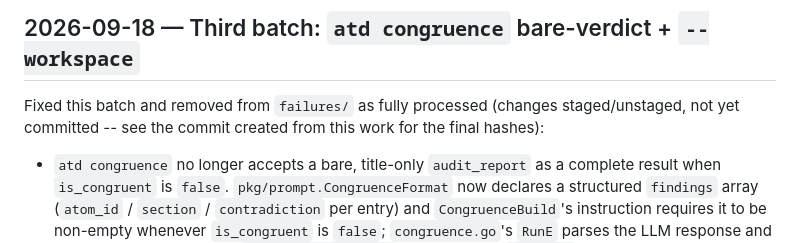
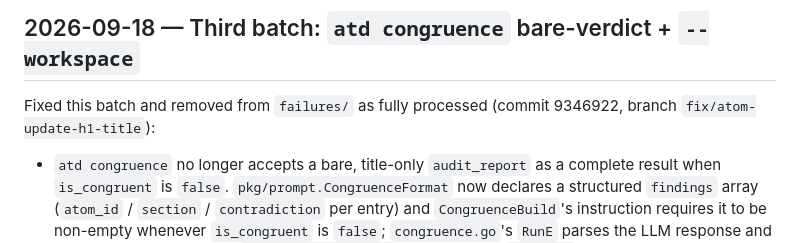
Before and after one commit to ecumeurs/atd, a Markdown page: failures/20260918_release_notes.md, the part around the change. Drawn GitHub-style.

Commit message:
docs(failures): fix stale staged/unstaged note in release notes
The third-batch entry still said the congruence fix's changes were
staged/unstaged, but they were committed (9346922) and pushed since.

Co-Authored-By: Claude Sonnet 5 <noreply@anthropic.com>

```diff
--- a/failures/20260918_release_notes.md
+++ b/failures/20260918_release_notes.md
@@ -74,9 +74,8 @@ Still open (not touched by this batch, left in `failures/`):
 
 ## 2026-09-18 — Third batch: `atd congruence` bare-verdict + `--workspace`
 
-Fixed this batch and removed from `failures/` as fully processed (changes
-staged/unstaged, not yet committed -- see the commit created from this work
-for the final hashes):
+Fixed this batch and removed from `failures/` as fully processed (commit
+9346922, branch `fix/atom-update-h1-title`):
 - `atd congruence` no longer accepts a bare, title-only `audit_report` as a
   complete result when `is_congruent` is `false`. `pkg/prompt.CongruenceFormat`
   now declares a structured `findings` array (`atom_id` / `section` /
```
